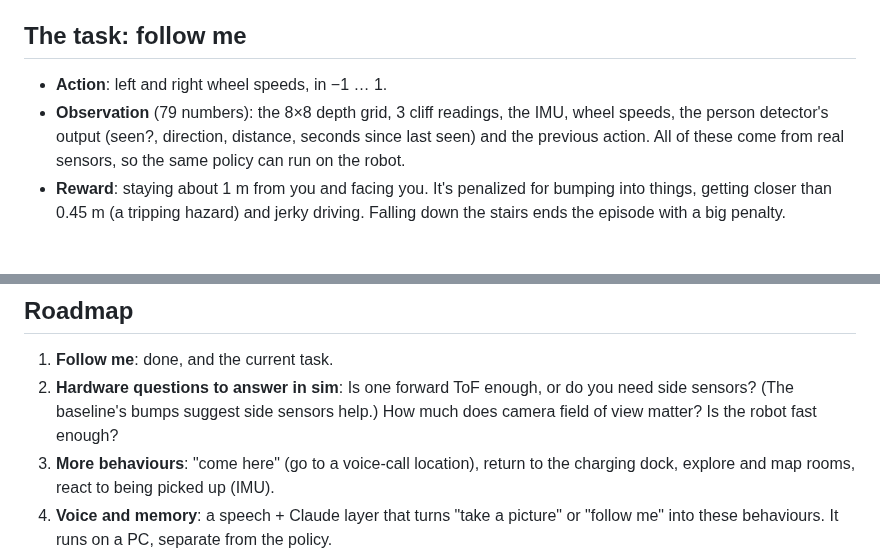
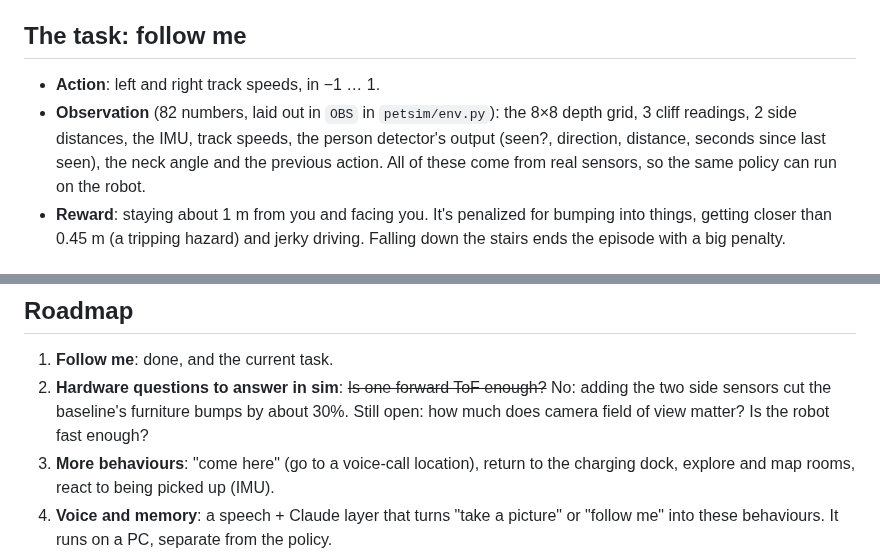
Before and after one commit to poojamaurya22/uo, a Markdown page: README.md, 2 parts joined by grey strips. Drawn GitHub-style.

```diff
--- a/README.md
+++ b/README.md
@@ -41,10 +49,11 @@ trained policy robust enough to have a chance on real hardware.
 
 ## The task: follow me
 
-- **Action**: left and right wheel speeds, in −1 … 1.
-- **Observation** (79 numbers): the 8×8 depth grid, 3 cliff readings, the IMU,
-  wheel speeds, the person detector's output (seen?, direction, distance,
-  seconds since last seen) and the previous action. All of these come from
+- **Action**: left and right track speeds, in −1 … 1.
+- **Observation** (82 numbers, laid out in `OBS` in `petsim/env.py`): the 8×8
+  depth grid, 3 cliff readings, 2 side distances, the IMU, track speeds, the
+  person detector's output (seen?, direction, distance, seconds since last
+  seen), the neck angle and the previous action. All of these come from
   real sensors, so the same policy can run on the robot.
 - **Reward**: staying about 1 m from you and facing you. It's penalized for
   bumping into things, getting closer than 0.45 m (a tripping hazard) and
@@ -147,9 +156,9 @@ tests/               physics and sensor sanity checks
 ## Roadmap
 
 1. **Follow me**: done, and the current task.
-2. **Hardware questions to answer in sim**: Is one forward ToF enough, or do you
-   need side sensors? (The baseline's bumps suggest side sensors help.) How
-   much does camera field of view matter? Is the robot fast enough?
+2. **Hardware questions to answer in sim**: ~~Is one forward ToF enough?~~ No:
+   adding the two side sensors cut the baseline's furniture bumps by about 30%.
+   Still open: how much does camera field of view matter? Is the robot fast enough?
 3. **More behaviours**: "come here" (go to a voice-call location), return to the
    charging dock, explore and map rooms, react to being picked up (IMU).
 4. **Voice and memory**: a speech + Claude layer that turns "take a picture" or
```
Also changed, not shown: other parts of README.md (+17 -9 lines), docs/preview.png, docs/walle.png (added), 3 other files.
